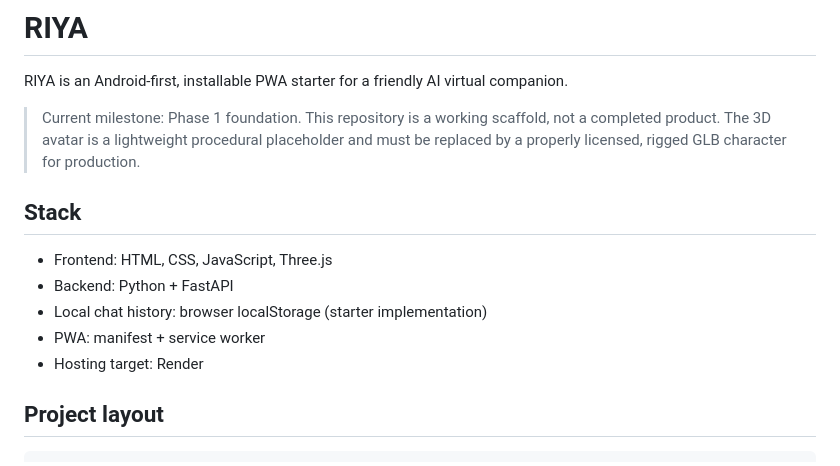
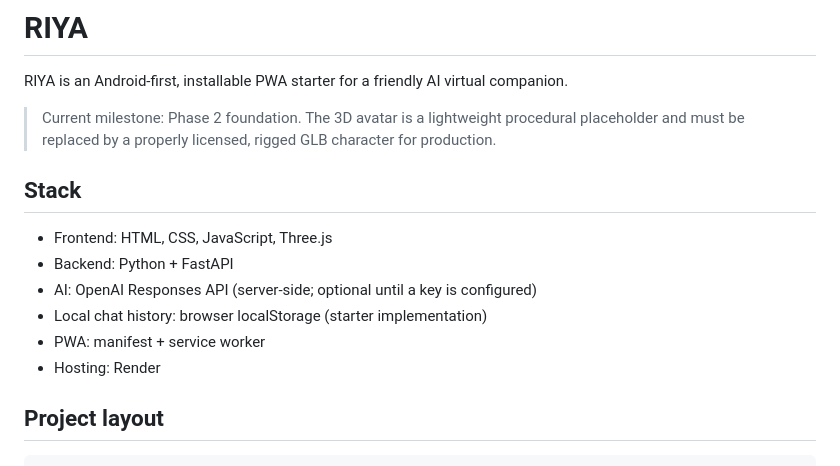
Before and after one commit to ronhalder93/Riya, a Markdown page: README.md, the part around one of its changes. GitHub-like rendering.

```diff
--- a/README.md
+++ b/README.md
@@ -2,15 +2,16 @@
 
 RIYA is an Android-first, installable PWA starter for a friendly AI virtual companion.
 
-> Current milestone: Phase 1 foundation. This repository is a working scaffold, not a completed product. The 3D avatar is a lightweight procedural placeholder and must be replaced by a properly licensed, rigged GLB character for production.
+> Current milestone: Phase 2 foundation. The 3D avatar is a lightweight procedural placeholder and must be replaced by a properly licensed, rigged GLB character for production.
 
 ## Stack
 
 - Frontend: HTML, CSS, JavaScript, Three.js
 - Backend: Python + FastAPI
+- AI: OpenAI Responses API (server-side; optional until a key is configured)
 - Local chat history: browser localStorage (starter implementation)
 - PWA: manifest + service worker
-- Hosting target: Render
+- Hosting: Render
 
 ## Project layout
 
```
Also changed, not shown: other parts of README.md (+25 -9 lines).
